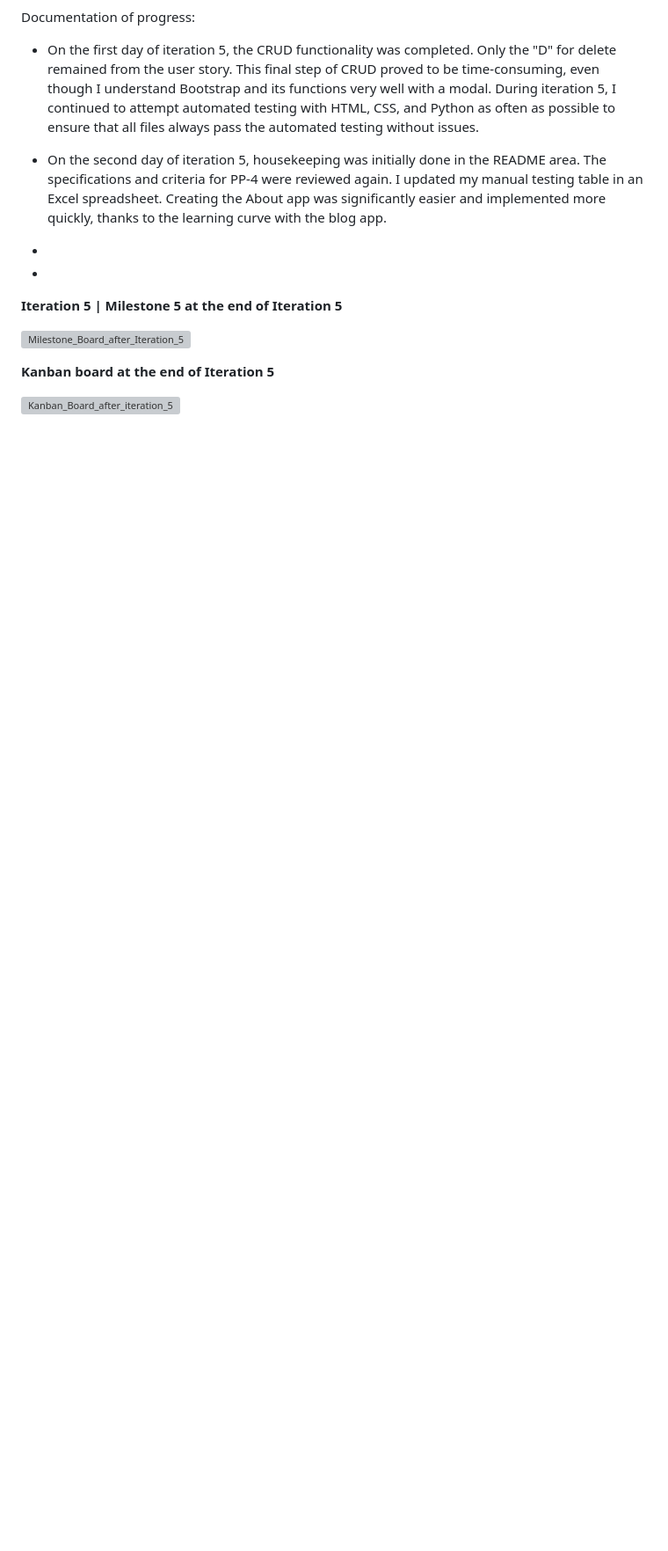
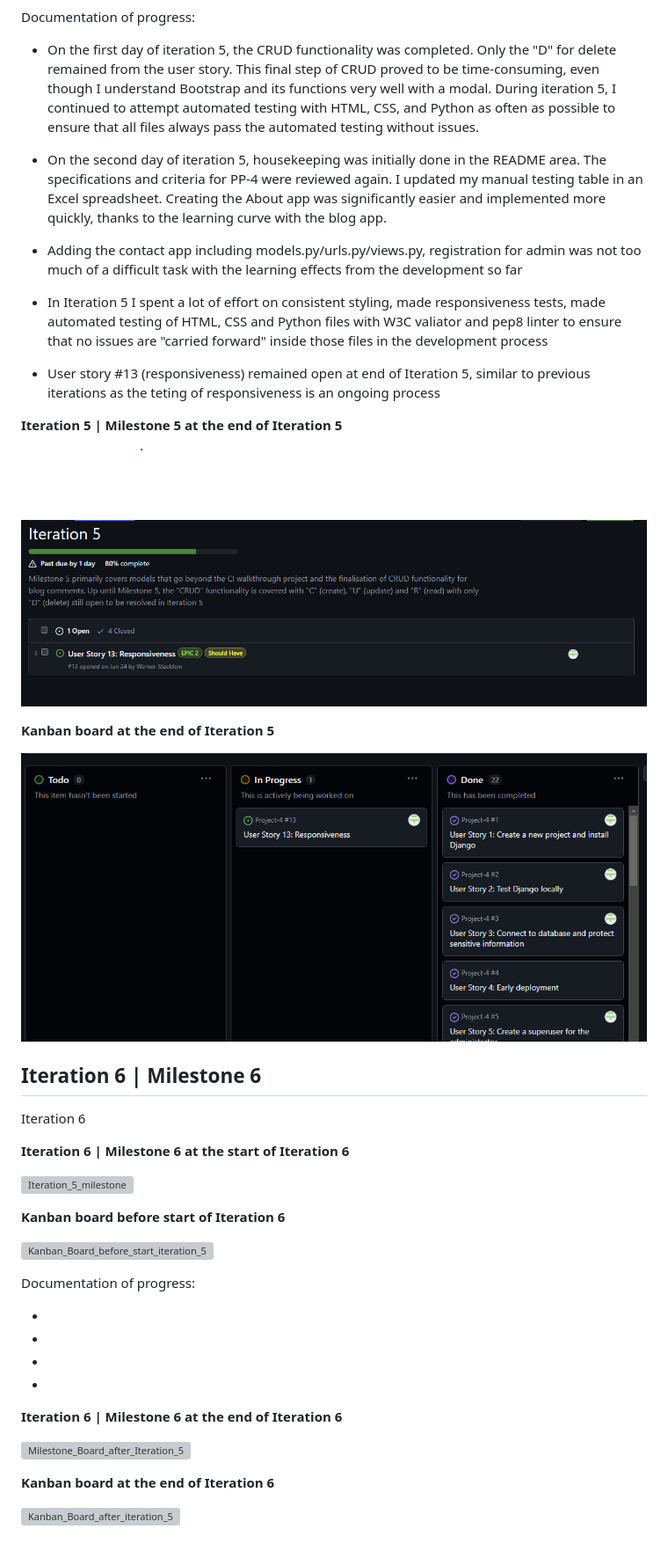
Before and after one commit to Werner-Staeblein/Project-4, a Markdown page: agile.md, the part around the change. Shown: that part at 88% size. Rendered like a GitHub page; pictures changed too: docs/agile/iteration_5_milestone_board_after_iteration_5.png (added), docs/agile/kanban_board_at_end_of_iteration_5.png (added); blank space fills up the shorter version; grey boxes are pictures that could not be loaded.

Commit message:
Update agile.md with progress on Iteration 5. Finish documentation of Iteration 5 in agile.md

```diff
--- a/agile.md
+++ b/agile.md
@@ -146,13 +146,46 @@ Documentation of progress:
 - On the first day of iteration 5, the CRUD functionality was completed. Only the "D" for delete remained from the user story. This final step of CRUD proved to be time-consuming, even though I understand Bootstrap and its functions very well with a modal. During iteration 5, I continued to attempt automated testing with HTML, CSS, and Python as often as possible to ensure that all files always pass the automated testing without issues.
 
 - On the second day of iteration 5, housekeeping was initially done in the README area. The specifications and criteria for PP-4 were reviewed again. I updated my manual testing table in an Excel spreadsheet. Creating the About app was significantly easier and implemented more quickly, thanks to the learning curve with the blog app.
+
+- Adding the contact app including models.py/urls.py/views.py, registration for admin was not too much of a difficult task with the learning effects from the development so far
+
+- In Iteration 5 I spent a lot of effort on consistent styling, made responsiveness tests, made automated testing of HTML, CSS and Python files with W3C valiator and pep8 linter to ensure that no issues are "carried forward" inside those files in the development process
+
+- User story #13 (responsiveness) remained open at end of Iteration 5, similar to previous iterations as the teting of responsiveness is an ongoing process
+
+**Iteration 5 | Milestone 5 at the end of Iteration 5**
+
+![Milestone_Board_after_Iteration_5](docs/agile/iteration_5_milestone_board_after_iteration_5.png)
+
+**Kanban board at the end of Iteration 5**
+
+![Kanban_Board_after_iteration_5](docs/agile/kanban_board_at_end_of_iteration_5.png)
+
+
+
+## Iteration 6 | Milestone 6
+
+Iteration 6
+
+**Iteration 6 | Milestone 6 at the start of Iteration 6**
+
+![Iteration_5_milestone](docs/agile/)
+
+**Kanban board before start of Iteration 6**
+
+![Kanban_Board_before_start_iteration_5](docs/agile/)
+
+Documentation of progress:
+
+-
+-
 -
 -
 
-**Iteration 5 | Milestone 5 at the end of Iteration 5**
+**Iteration 6 | Milestone 6 at the end of Iteration 6**
 
 ![Milestone_Board_after_Iteration_5](docs/agile/)
 
-**Kanban board at the end of Iteration 5**
+**Kanban board at the end of Iteration 6**
 
 ![Kanban_Board_after_iteration_5](docs/agile/)
```
